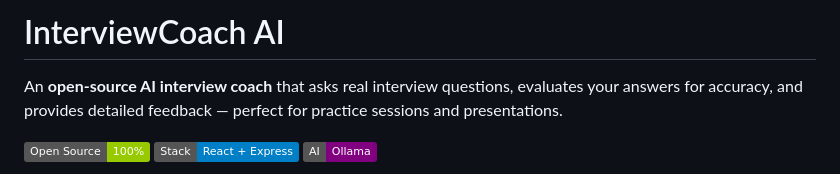
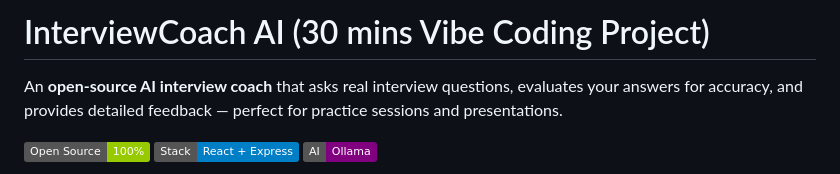
Before and after one commit to yash08112/GenAi_30_Mins_Project_Challenge-, a Markdown page: README.md, the part around the change. Rendered like a GitHub page; badges without logos.

```diff
--- a/README.md
+++ b/README.md
@@ -1,4 +1,4 @@
-# InterviewCoach AI
+# InterviewCoach AI (30 mins Vibe Coding Project)
 
 An **open-source AI interview coach** that asks real interview questions, evaluates your answers for accuracy, and provides detailed feedback — perfect for practice sessions and presentations.
 
```
